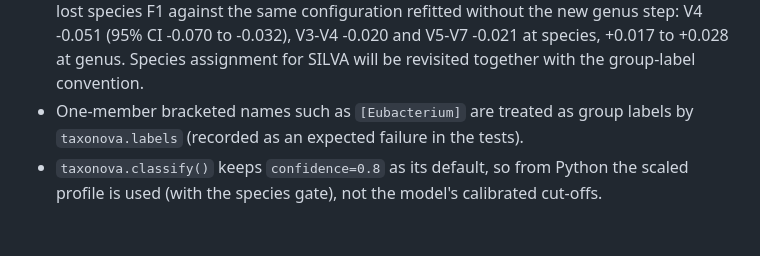
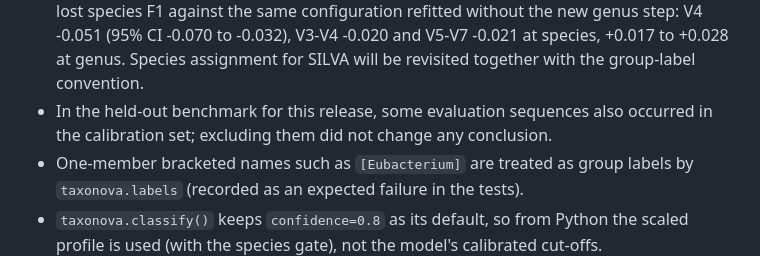
Before and after one commit to kardokhk/taxonova, a Markdown page: CHANGELOG.md, the part around the change. Rendered like a GitHub page; blank space fills up the shorter version.

Commit message:
Changelog: note the evaluation and calibration sequence overlap in the held-out benchmark

```diff
--- a/CHANGELOG.md
+++ b/CHANGELOG.md
@@ -122,6 +122,8 @@ these cut-offs replace the 0.5 / 0.7 / 0.8 defaults, so results differ from
   -0.070 to -0.032), V3-V4 -0.020 and V5-V7 -0.021 at species, +0.017 to
   +0.028 at genus. Species assignment for SILVA will be revisited together
   with the group-label convention.
+- In the held-out benchmark for this release, some evaluation sequences also
+  occurred in the calibration set; excluding them did not change any conclusion.
 - One-member bracketed names such as `[Eubacterium]` are treated as group
   labels by `taxonova.labels` (recorded as an expected failure in the tests).
 - `taxonova.classify()` keeps `confidence=0.8` as its default, so from Python
```
